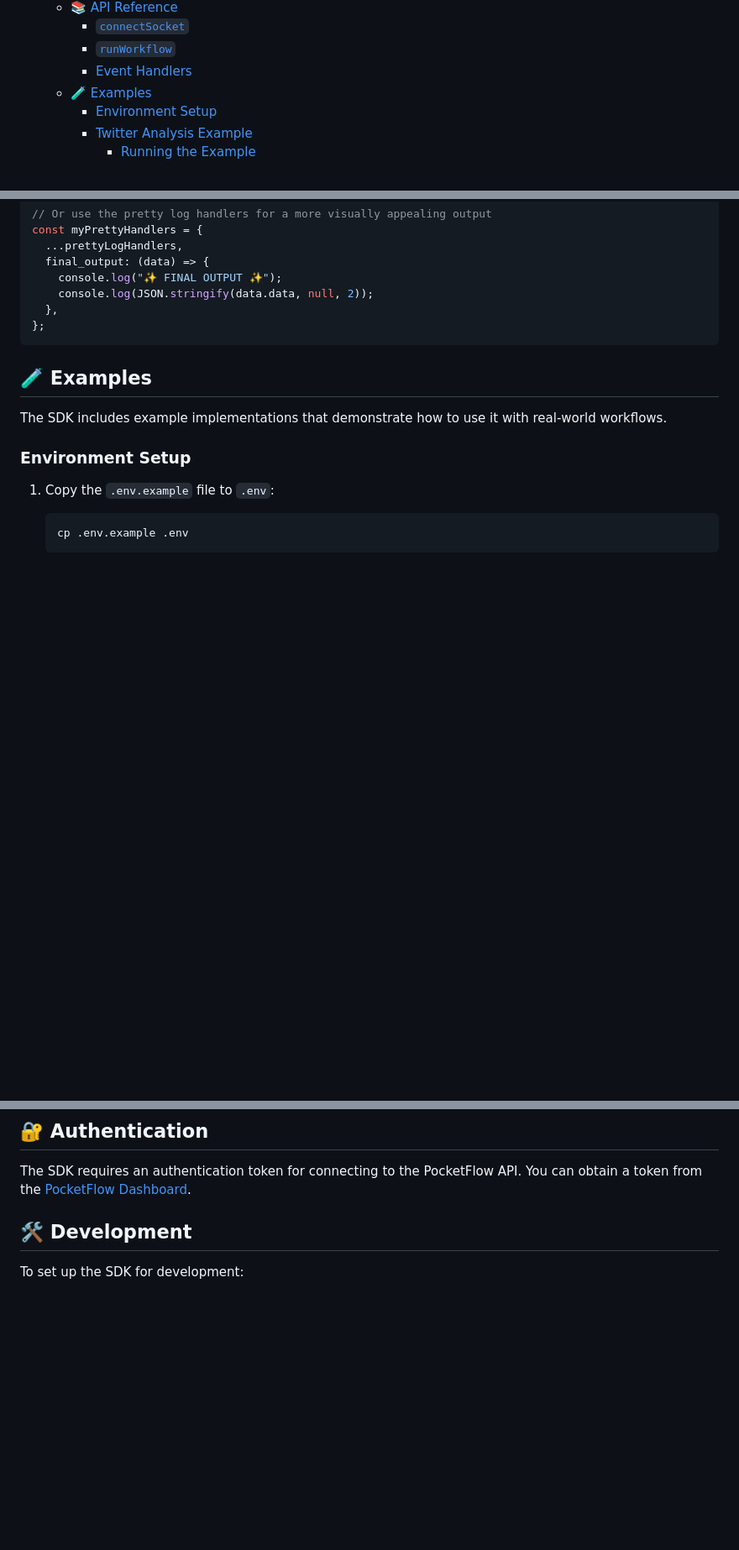
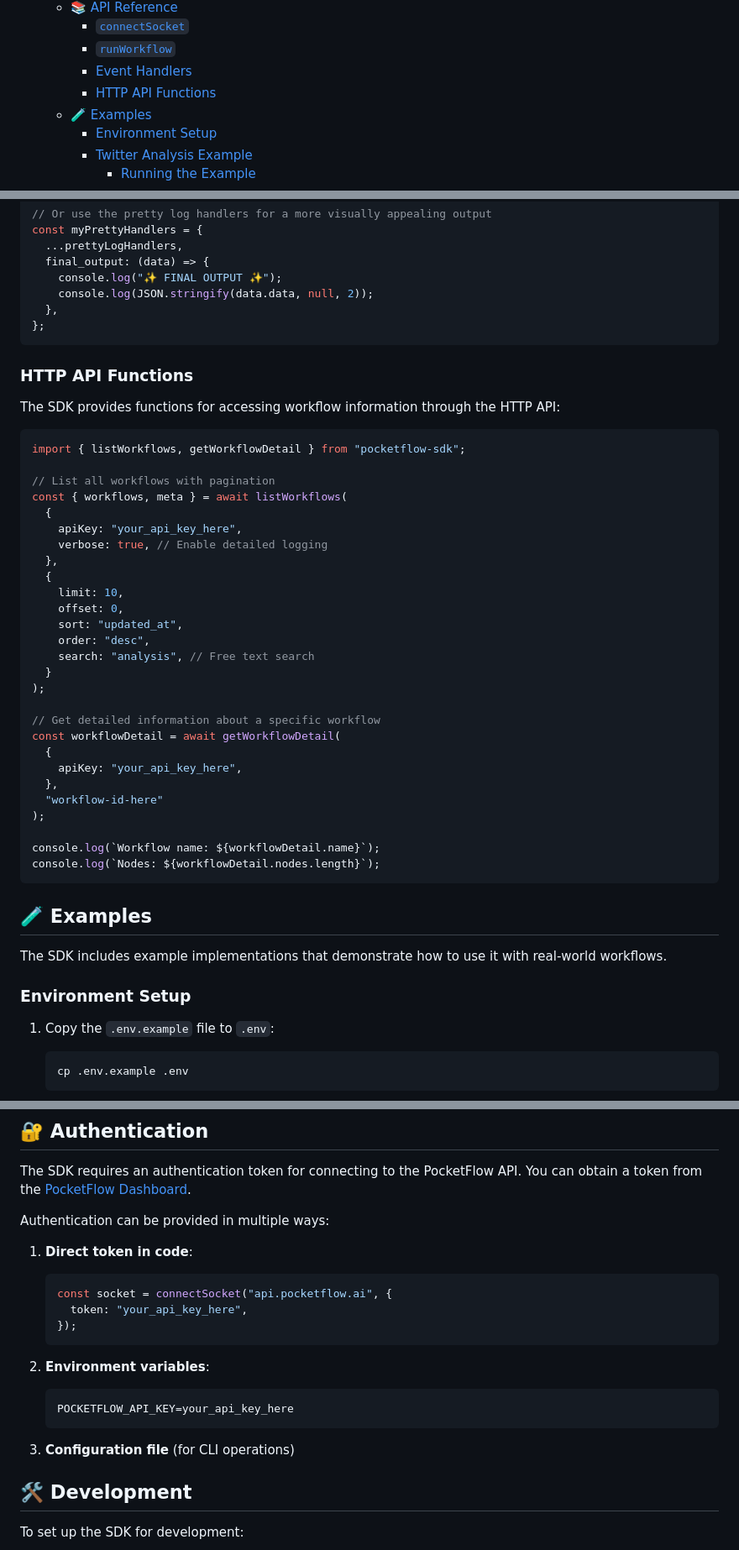
Before and after one commit to The-Pocket-World/Pocketflow-SDK, a Markdown page: README.md, 3 parts joined by grey strips. Shown at 84% size. Drawn GitHub-style; blank space fills up the shorter version.

Commit message:
update generic README

````diff
--- a/README.md
+++ b/README.md
@@ -27,6 +27,7 @@ A TypeScript SDK for interacting with the PocketFlow API, enabling seamless inte
     - [`connectSocket`](#connectsocket)
     - [`runWorkflow`](#runworkflow)
     - [Event Handlers](#event-handlers)
+    - [HTTP API Functions](#http-api-functions)
   - [🧪 Examples](#-examples)
     - [Environment Setup](#environment-setup)
     - [Twitter Analysis Example](#twitter-analysis-example)
@@ -361,6 +365,40 @@ const myPrettyHandlers = {
     console.log(JSON.stringify(data.data, null, 2));
   },
 };
+```
+
+### HTTP API Functions
+
+The SDK provides functions for accessing workflow information through the HTTP API:
+
+```typescript
+import { listWorkflows, getWorkflowDetail } from "pocketflow-sdk";
+
+// List all workflows with pagination
+const { workflows, meta } = await listWorkflows(
+  {
+    apiKey: "your_api_key_here",
+    verbose: true, // Enable detailed logging
+  },
+  {
+    limit: 10,
+    offset: 0,
+    sort: "updated_at",
+    order: "desc",
+    search: "analysis", // Free text search
+  }
+);
+
+// Get detailed information about a specific workflow
+const workflowDetail = await getWorkflowDetail(
+  {
+    apiKey: "your_api_key_here",
+  },
+  "workflow-id-here"
+);
+
+console.log(`Workflow name: ${workflowDetail.name}`);
+console.log(`Nodes: ${workflowDetail.nodes.length}`);
 ```
 
 ## 🧪 Examples
@@ -440,6 +478,24 @@ runTwitterAnalysis({
 
 The SDK requires an authentication token for connecting to the PocketFlow API. You can obtain a token from the [PocketFlow Dashboard](https://app.pocketflow.ai).
 
+Authentication can be provided in multiple ways:
+
+1. **Direct token in code**:
+
+   ```typescript
+   const socket = connectSocket("api.pocketflow.ai", {
+     token: "your_api_key_here",
+   });
+   ```
+
+2. **Environment variables**:
+
+   ```
+   POCKETFLOW_API_KEY=your_api_key_here
+   ```
+
+3. **Configuration file** (for CLI operations)
+
 ## 🛠️ Development
 
 To set up the SDK for development:
````
Also changed, not shown: other parts of README.md (+3 -0 lines).
